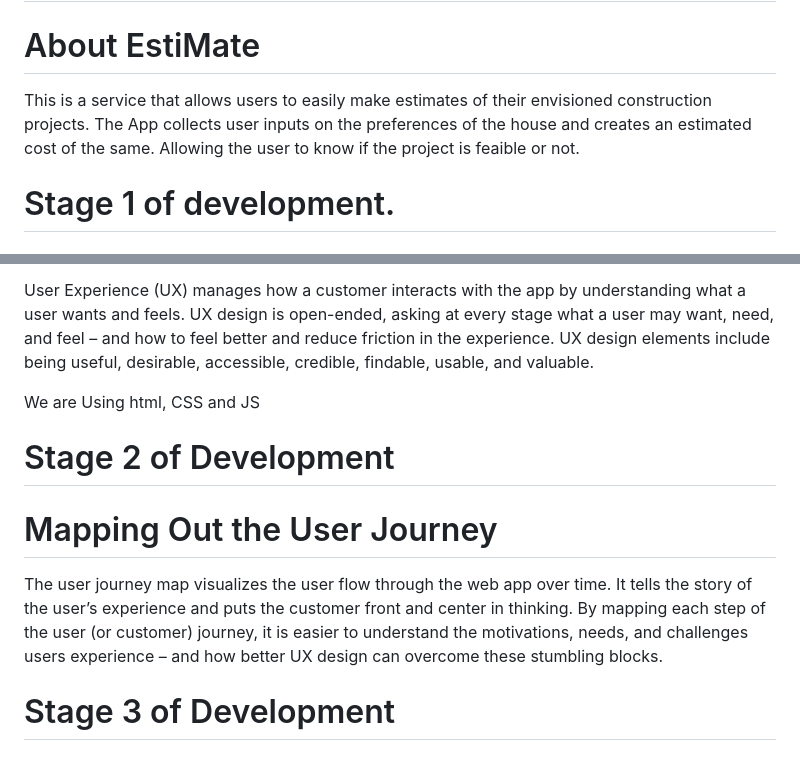
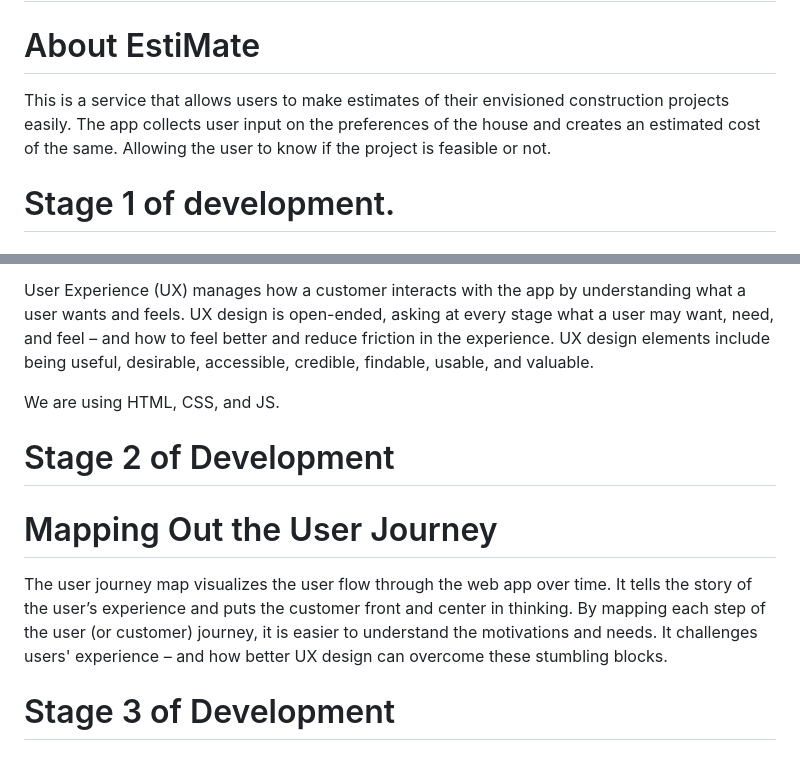
Before and after one commit to MagzShiku/Estimate.App, a Markdown page: README.md, 2 parts joined by grey strips. Rendered like a GitHub page.

Commit message:
Update README.md
We fixed a few language mechanic errors in the description.

```diff
--- a/README.md
+++ b/README.md
@@ -8,7 +8,7 @@
 # COHORT_14
 
 # About EstiMate
-This is a service that allows users to easily make estimates of their envisioned construction projects. The App collects user inputs on the preferences of the house and creates an estimated cost of the same. Allowing the user to know if the project is feaible or not.
+This is a service that allows users to make estimates of their envisioned construction projects easily. The app collects user input on the preferences of the house and creates an estimated cost of the same. Allowing the user to know if the project is feasible or not.
 
 
 # Stage 1 of development.
@@ -19,11 +19,11 @@ User Interface (UI) is concerned with the look of the web app, dealing with desi
 
 User Experience (UX) manages how a customer interacts with the app by understanding what a user wants and feels. UX design is open-ended, asking at every stage what a user may want, need, and feel – and how to feel better and reduce friction in the experience. UX design elements include being useful, desirable, accessible, credible, findable, usable, and valuable.
 
-We are Using html, CSS and JS
+We are using HTML, CSS, and JS.
 
 # Stage 2 of Development
   # Mapping Out the User Journey
-The user journey map visualizes the user flow through the web app over time. It tells the story of the user’s experience and puts the customer front and center in thinking. By mapping each step of the user (or customer) journey, it is easier to understand the motivations, needs, and challenges users experience – and how better UX design can overcome these stumbling blocks.
+The user journey map visualizes the user flow through the web app over time. It tells the story of the user’s experience and puts the customer front and center in thinking. By mapping each step of the user (or customer) journey, it is easier to understand the motivations and needs. It challenges users' experience – and how better UX design can overcome these stumbling blocks.
 
 # Stage 3 of Development
   # Wireframe the app
```
Also changed, not shown: other parts of README.md (+1 -1 lines).
